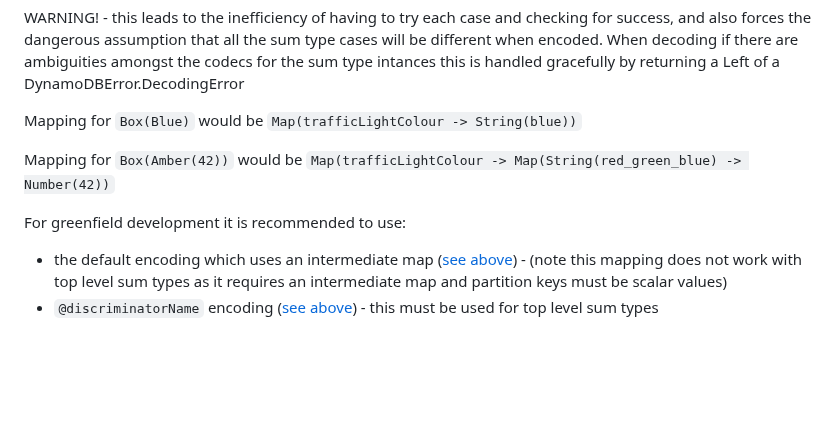
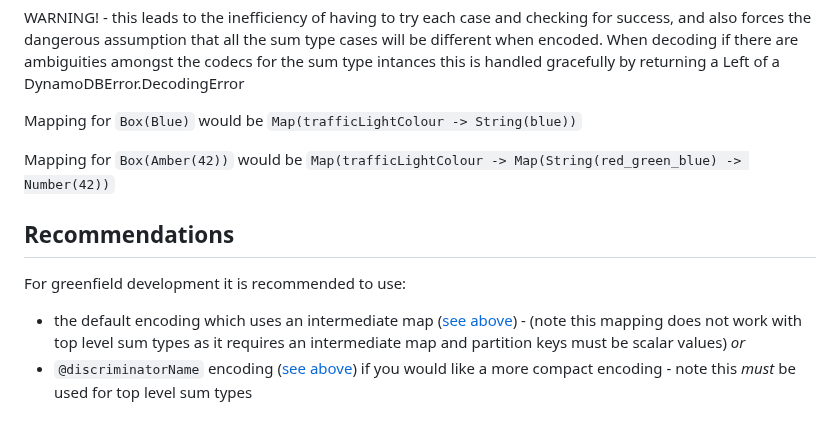
Before and after one commit to zio/zio-dynamodb, a Markdown page: docs/codec-customization.md, the part around the change. GitHub-like rendering; blank space fills up the shorter version.

Commit message:
explicit recommendation section

```diff
--- a/docs/codec-customization.md
+++ b/docs/codec-customization.md
@@ -118,6 +118,7 @@ Mapping for `Box(Blue)` would be `Map(trafficLightColour -> String(blue))`
 
 Mapping for `Box(Amber(42))` would be `Map(trafficLightColour -> Map(String(red_green_blue) -> Number(42))`
 
+## Recommendations
 For greenfield development it is recommended to use:
-- the default encoding which uses an intermediate map ([see above](#default-encoding)) - (note this mapping does not work with top level sum types as it requires an intermediate map and partition keys must be scalar values)
-- `@discriminatorName` encoding ([see above](#customising-encodings-via-annotations)) - this must be used for top level sum types
+- the default encoding which uses an intermediate map ([see above](#default-encoding)) - (note this mapping does not work with top level sum types as it requires an intermediate map and partition keys must be scalar values) *or*
+- `@discriminatorName` encoding ([see above](#customising-encodings-via-annotations)) if you would like a more compact encoding - note this *must* be used for top level sum types
```
